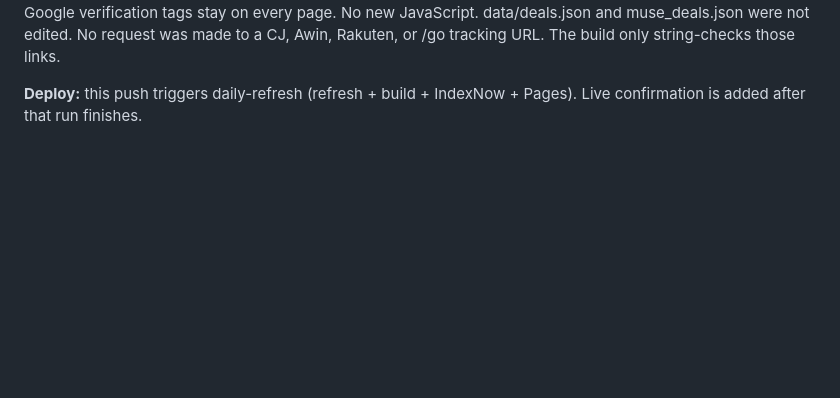
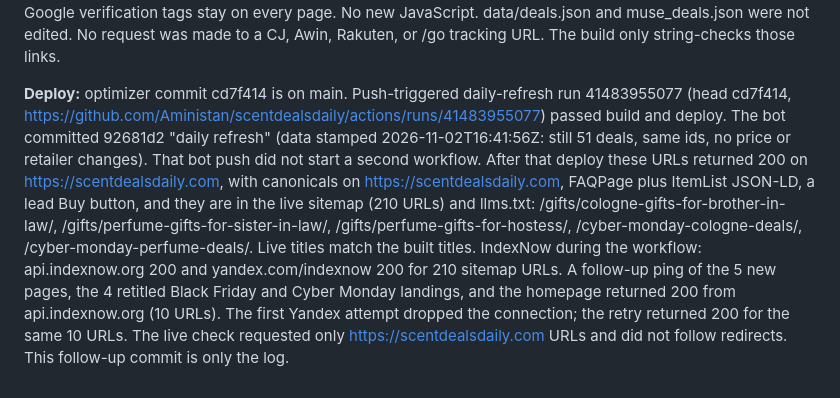
Before and after one commit to Aministan/scentdealsdaily, a Markdown page: docs/ceo_log.md, the part around the change. GitHub-like rendering; blank space fills up the shorter version.

Commit message:
Record the Nov 2 deploy and IndexNow results.
Co-authored-by: Aministan <Aministan@users.noreply.github.com>

```diff
--- a/docs/ceo_log.md
+++ b/docs/ceo_log.md
@@ -522,4 +522,4 @@ Holiday gift guides, Black Friday, Cyber Monday, Christmas hubs, and the best-se
 
 **Checks:** local build on the 2026-11-02T14:24:09Z deals file. Sitemap 210 URLs (was 205). 213 HTML files (210 in the sitemap plus noindex /subscribed/, noindex 404, and noindex gift alias). New titles are 48, 47, 43, 48, and 48 characters. The four retitled holiday landings are 48, 48, 48, and 50. No duplicate titles or descriptions. Every Offer price on the five new pages is a deals.json price or comp. CNAME is scentdealsdaily.com. Both Google verification tags stay on every page. No new JavaScript. data/deals.json and muse_deals.json were not edited. No request was made to a CJ, Awin, Rakuten, or /go tracking URL. The build only string-checks those links.
 
-**Deploy:** this push triggers daily-refresh (refresh + build + IndexNow + Pages). Live confirmation is added after that run finishes.
+**Deploy:** optimizer commit cd7f414 is on main. Push-triggered daily-refresh run 41483955077 (head cd7f414, https://github.com/Aministan/scentdealsdaily/actions/runs/41483955077) passed build and deploy. The bot committed 92681d2 "daily refresh" (data stamped 2026-11-02T16:41:56Z: still 51 deals, same ids, no price or retailer changes). That bot push did not start a second workflow. After that deploy these URLs returned 200 on https://scentdealsdaily.com, with canonicals on https://scentdealsdaily.com, FAQPage plus ItemList JSON-LD, a lead Buy button, and they are in the live sitemap (210 URLs) and llms.txt: /gifts/cologne-gifts-for-brother-in-law/, /gifts/perfume-gifts-for-sister-in-law/, /gifts/perfume-gifts-for-hostess/, /cyber-monday-cologne-deals/, /cyber-monday-perfume-deals/. Live titles match the built titles. IndexNow during the workflow: api.indexnow.org 200 and yandex.com/indexnow 200 for 210 sitemap URLs. A follow-up ping of the 5 new pages, the 4 retitled Black Friday and Cyber Monday landings, and the homepage returned 200 from api.indexnow.org (10 URLs). The first Yandex attempt dropped the connection; the retry returned 200 for the same 10 URLs. The live check requested only https://scentdealsdaily.com URLs and did not follow redirects. This follow-up commit is only the log.
```
